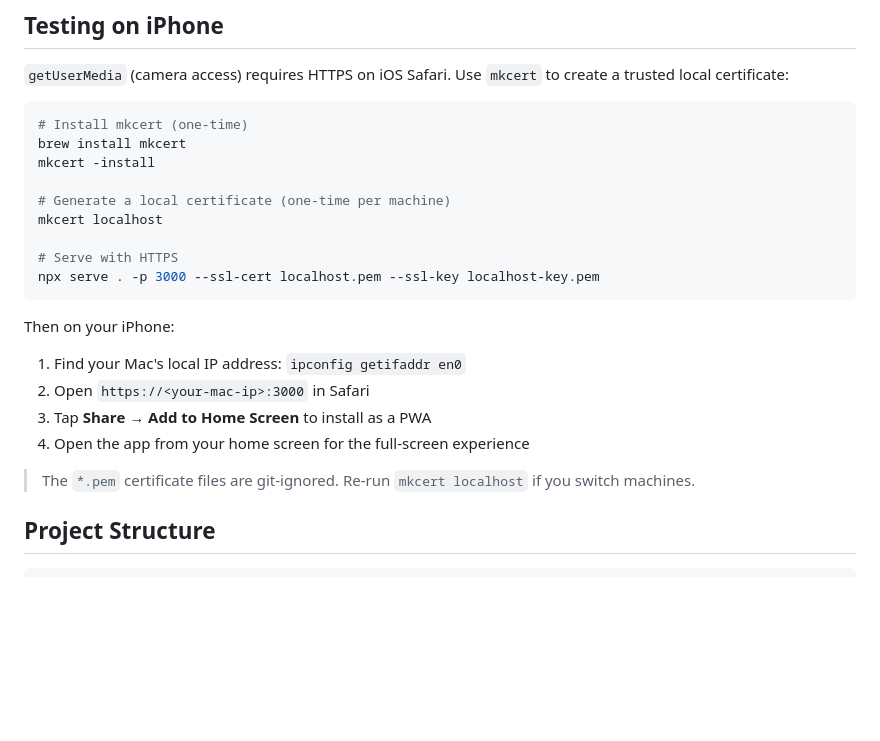
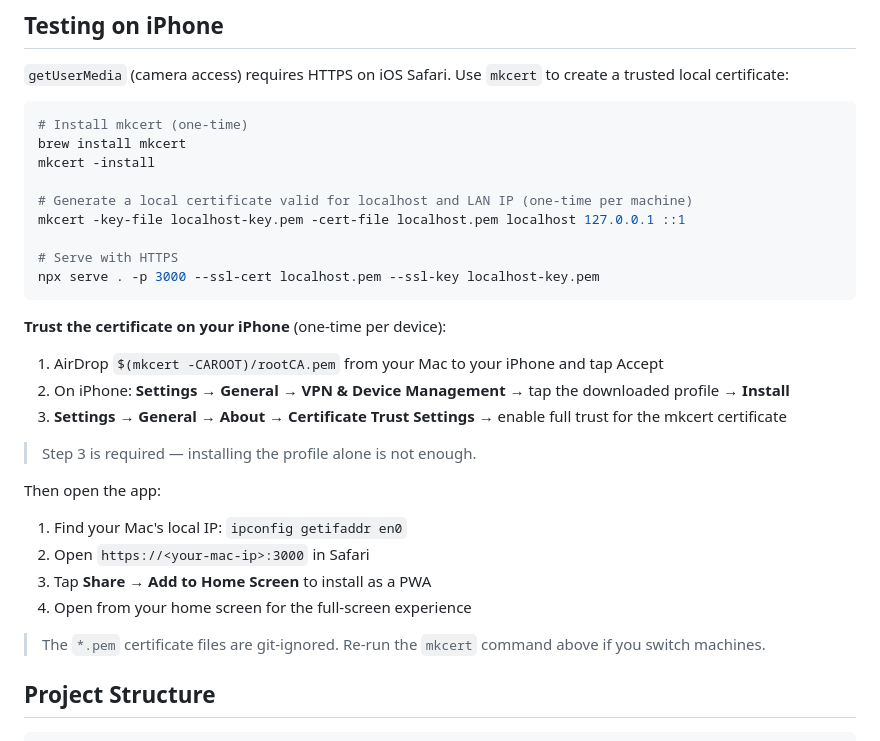
Before and after one commit to alpiepho/speed_app, a Markdown page: README.md, the part around the change. Rendered like a GitHub page; blank space fills up the shorter version.

````diff
--- a/README.md
+++ b/README.md
@@ -67,21 +67,29 @@ All tests run against a local server at port 3000. The Playwright config uses an
 brew install mkcert
 mkcert -install
 
-# Generate a local certificate (one-time per machine)
-mkcert localhost
+# Generate a local certificate valid for localhost and LAN IP (one-time per machine)
+mkcert -key-file localhost-key.pem -cert-file localhost.pem localhost 127.0.0.1 ::1
 
 # Serve with HTTPS
 npx serve . -p 3000 --ssl-cert localhost.pem --ssl-key localhost-key.pem
 ```
 
-Then on your iPhone:
+**Trust the certificate on your iPhone** (one-time per device):
 
-1. Find your Mac's local IP address: `ipconfig getifaddr en0`
+1. AirDrop `$(mkcert -CAROOT)/rootCA.pem` from your Mac to your iPhone and tap Accept
+2. On iPhone: **Settings → General → VPN & Device Management** → tap the downloaded profile → **Install**
+3. **Settings → General → About → Certificate Trust Settings** → enable full trust for the mkcert certificate
+
+> Step 3 is required — installing the profile alone is not enough.
+
+Then open the app:
+
+1. Find your Mac's local IP: `ipconfig getifaddr en0`
 2. Open `https://<your-mac-ip>:3000` in Safari
 3. Tap **Share → Add to Home Screen** to install as a PWA
-4. Open the app from your home screen for the full-screen experience
+4. Open from your home screen for the full-screen experience
 
-> The `*.pem` certificate files are git-ignored. Re-run `mkcert localhost` if you switch machines.
+> The `*.pem` certificate files are git-ignored. Re-run the `mkcert` command above if you switch machines.
 
 ## Project Structure
 
````
